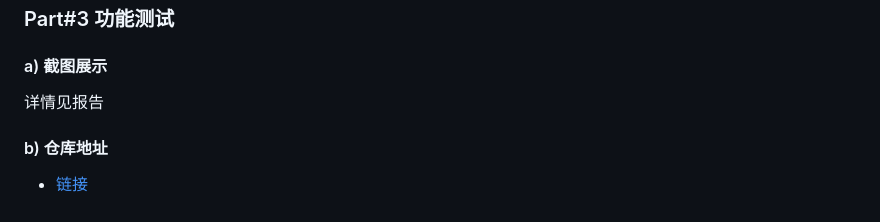
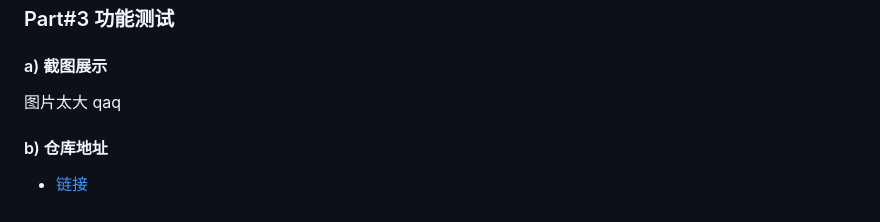
Before and after one commit to fishcsc/USTC-Database, a Markdown page: README.md, the part around the change. Rendered like a GitHub page.

```diff
--- a/README.md
+++ b/README.md
@@ -161,7 +161,7 @@ DELIMITER ;
 ### Part#3 功能测试
 
 #### a) 截图展示
-详情见报告
+图片太大 qaq
 
 #### b) 仓库地址
 - [链接](https://github.com/fishcsc/USTC-Database)
```
